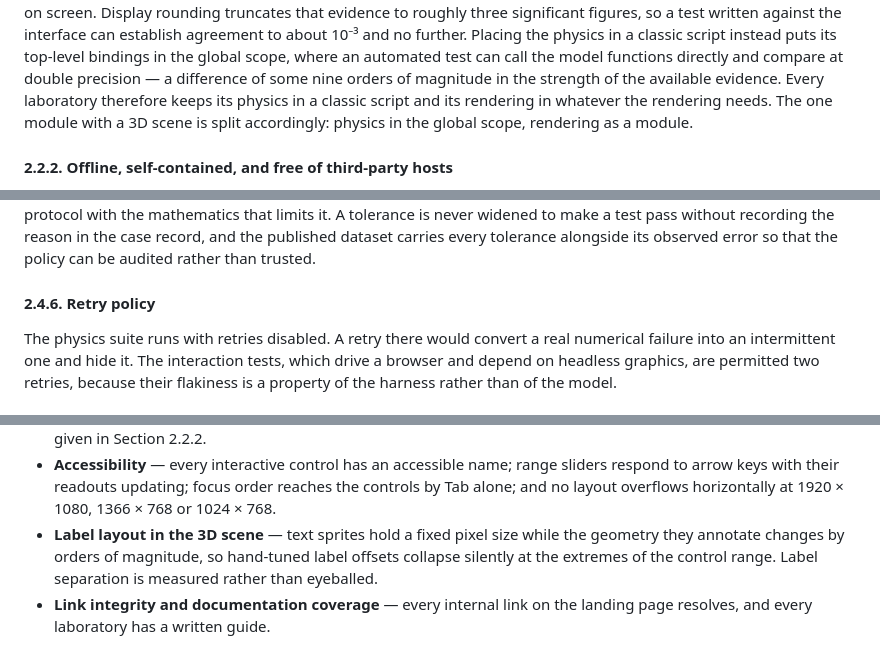
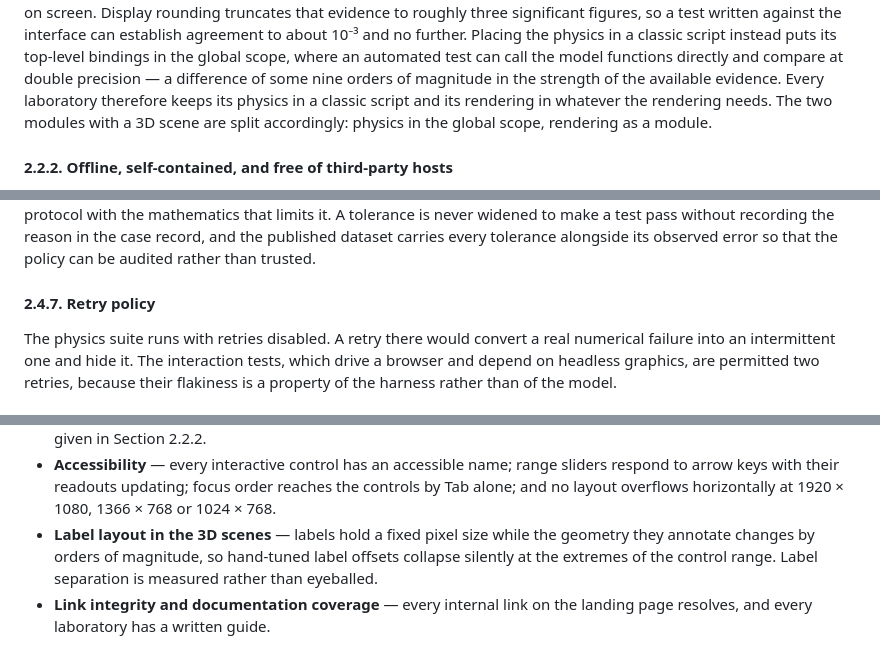
Before and after one commit to samirandas-cell/OpenHydroLab, a Markdown page: paper/paper.md, 3 parts joined by grey strips. GitHub-like rendering.

```diff
--- a/paper/paper.md
+++ b/paper/paper.md
@@ -214,7 +213,7 @@ the physics in a classic script instead puts its top-level bindings in the globa
 where an automated test can call the model functions directly and compare at double
 precision — a difference of some nine orders of magnitude in the strength of the available
 evidence. Every laboratory therefore keeps its physics in a classic script and its
-rendering in whatever the rendering needs. The one module with a 3D scene is split
+rendering in whatever the rendering needs. The two modules with a 3D scene are split
 accordingly: physics in the global scope, rendering as a module.
 
 #### 2.2.2. Offline, self-contained, and free of third-party hosts
@@ -371,7 +390,7 @@ mathematics that limits it. A tolerance is never widened to make a test pass wit
 reason in the case record, and the published dataset carries every tolerance alongside its
 observed error so that the policy can be audited rather than trusted.
 
-#### 2.4.6. Retry policy
+#### 2.4.7. Retry policy
 
 The physics suite runs with retries disabled. A retry there would convert a real numerical
 failure into an intermittent one and hide it. The interaction tests, which drive a browser
@@ -402,7 +421,7 @@ following checks on every laboratory, on all <!--G:engines-->3<!--/G--> browser
   respond to arrow keys with their readouts updating; focus order reaches the controls by
   Tab alone; and no layout overflows horizontally at 1920 × 1080, 1366 × 768 or
   1024 × 768.
-- **Label layout in the 3D scene** — text sprites hold a fixed pixel size while the
+- **Label layout in the 3D scenes** — labels hold a fixed pixel size while the
   geometry they annotate changes by orders of magnitude, so hand-tuned label offsets
   collapse silently at the extremes of the control range. Label separation is measured
   rather than eyeballed.
```
Also changed, not shown: other parts of paper/paper.md (+70 -50 lines).
